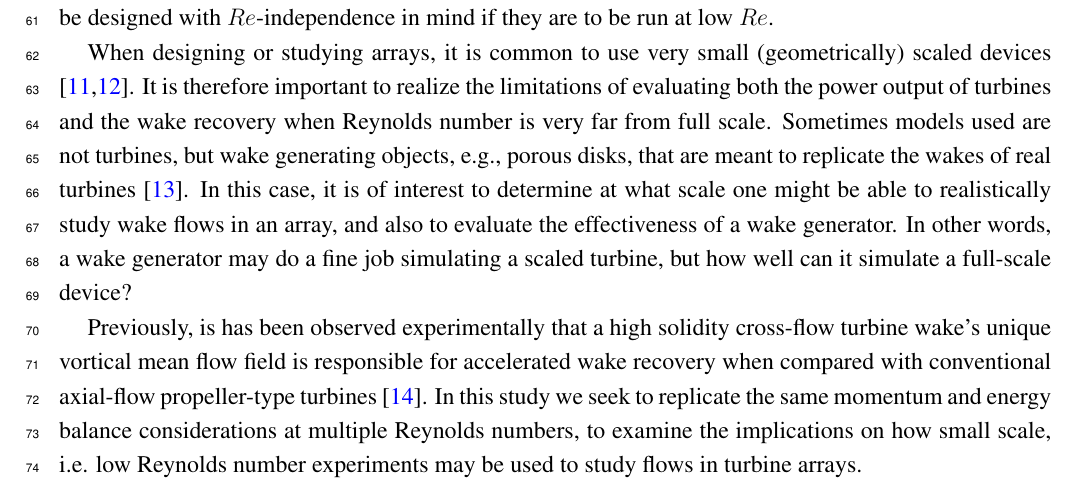
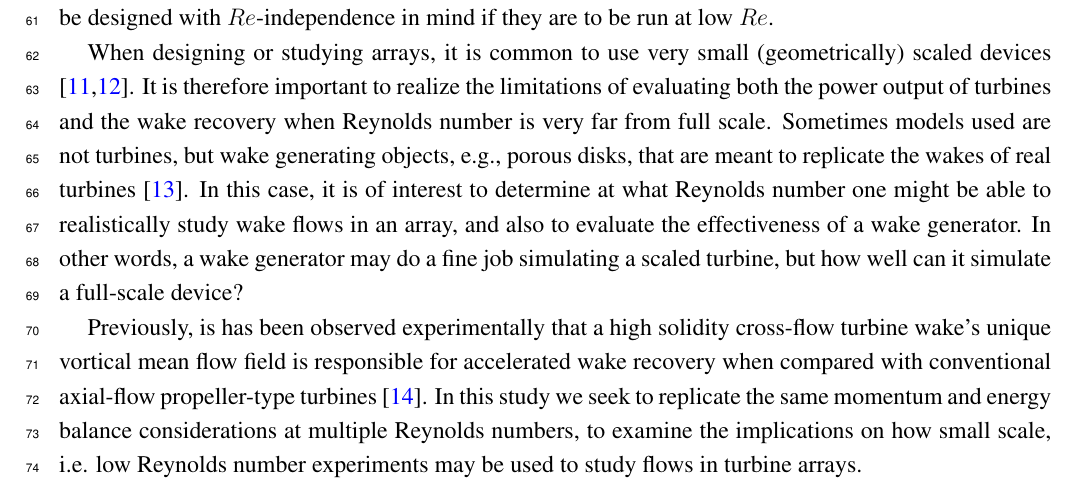
Before and after one commit to petebachant/CFT-Re-dep-paper, a LaTeX paper (paper.tex): part of page 3 of 18, cut so that both start at the same text. Compiled offline with pdfLaTeX.

Commit message:
Scale --> Re

```diff
--- a/paper.tex
+++ b/paper.tex
@@ -214,10 +214,10 @@ output of turbines and the wake recovery when Reynolds number is very far from
 full scale. Sometimes models used are not turbines, but wake generating objects,
 e.g., porous disks, that are meant to replicate the wakes of real turbines
 \cite{Goldenberg1983}. In this case, it is of interest to determine at what
-scale one might be able to realistically study wake flows in an array, and also
-to evaluate the effectiveness of a wake generator. In other words, a wake
-generator may do a fine job simulating a scaled turbine, but how well can it
-simulate a full-scale device?
+Reynolds number one might be able to realistically study wake flows in an array,
+and also to evaluate the effectiveness of a wake generator. In other words, a
+wake generator may do a fine job simulating a scaled turbine, but how well can
+it simulate a full-scale device?
 
 Previously, is has been observed experimentally that a high solidity cross-flow
 turbine wake's unique vortical mean flow field is responsible for accelerated
```
